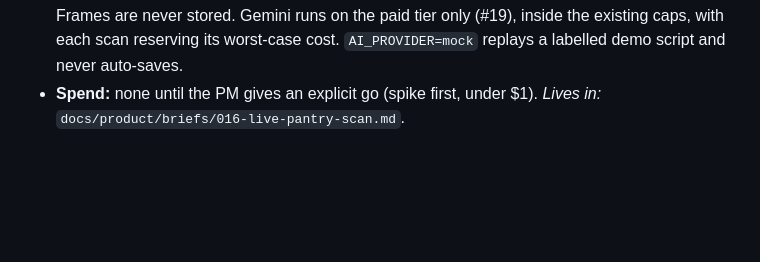
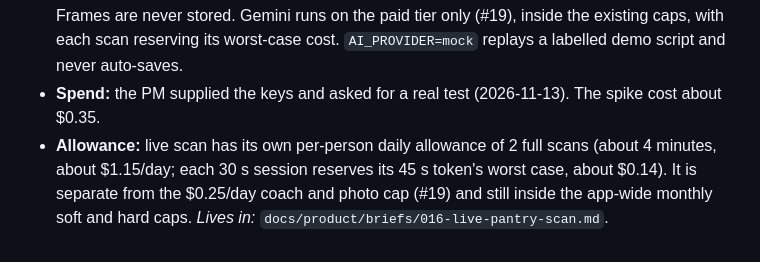
Before and after one commit to hshwang34/SousLens, a Markdown page: docs/product/DECISIONS.md, the part around the change. GitHub-like rendering; blank space fills up the shorter version.

Commit message:
docs: brief 016 live-scan allowance decision (DECISIONS #28)
Co-Authored-By: Claude Opus 5.5 <noreply@anthropic.com>

```diff
--- a/docs/product/DECISIONS.md
+++ b/docs/product/DECISIONS.md
@@ -297,5 +297,8 @@ PRD §4.2 (P1) forward and amends #4 ("P0 social = feed/save/share only").
   Frames are never stored. Gemini runs on the paid tier only (#19), inside the existing caps,
   with each scan reserving its worst-case cost. `AI_PROVIDER=mock` replays a labelled demo
   script and never auto-saves.
-- **Spend:** none until the PM gives an explicit go (spike first, under $1).
+- **Spend:** the PM supplied the keys and asked for a real test (2026-11-13). The spike cost about $0.35.
+- **Allowance:** live scan has its own per-person daily allowance of 2 full scans (about 4 minutes,
+  about $1.15/day; each 30 s session reserves its 45 s token's worst case, about $0.14). It is separate from
+  the $0.25/day coach and photo cap (#19) and still inside the app-wide monthly soft and hard caps.
 *Lives in:* `docs/product/briefs/016-live-pantry-scan.md`.
```
Also changed, not shown: 1 other file.
